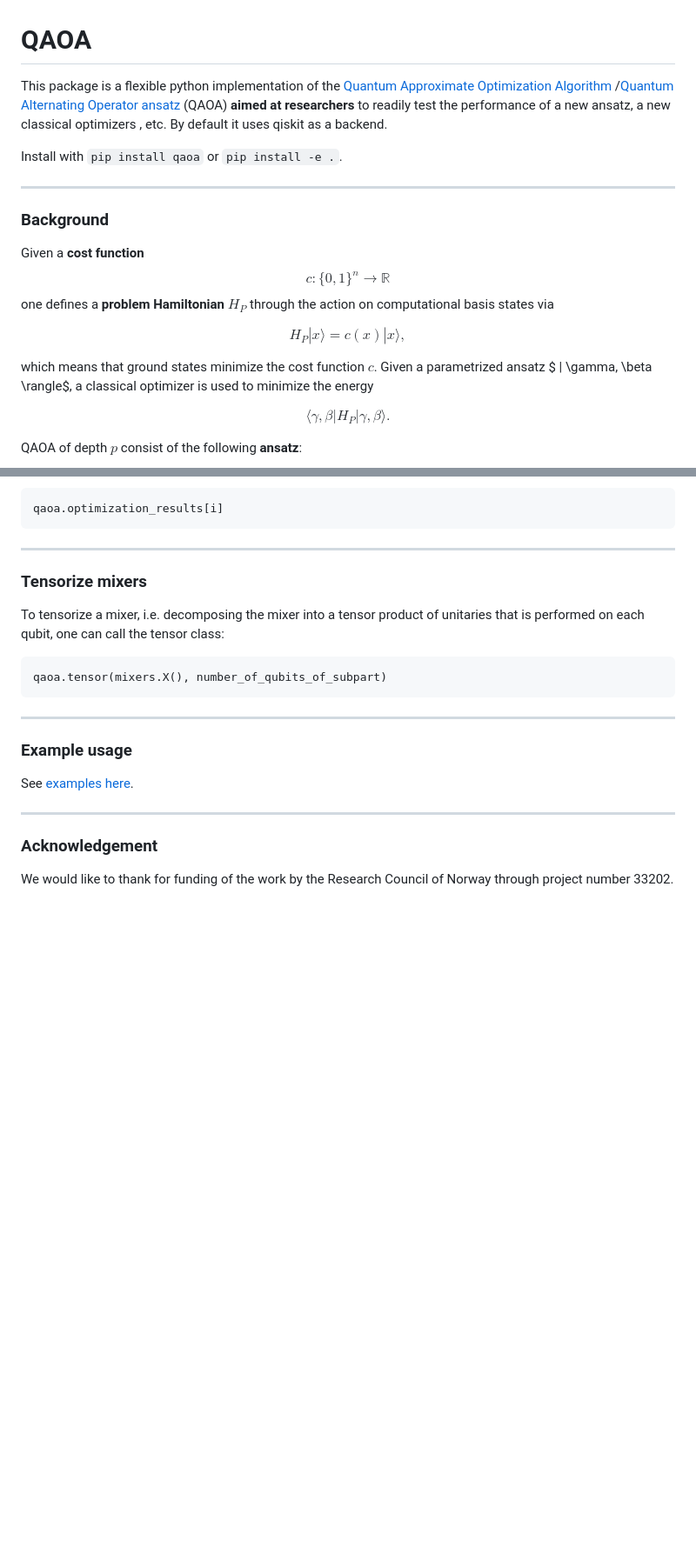
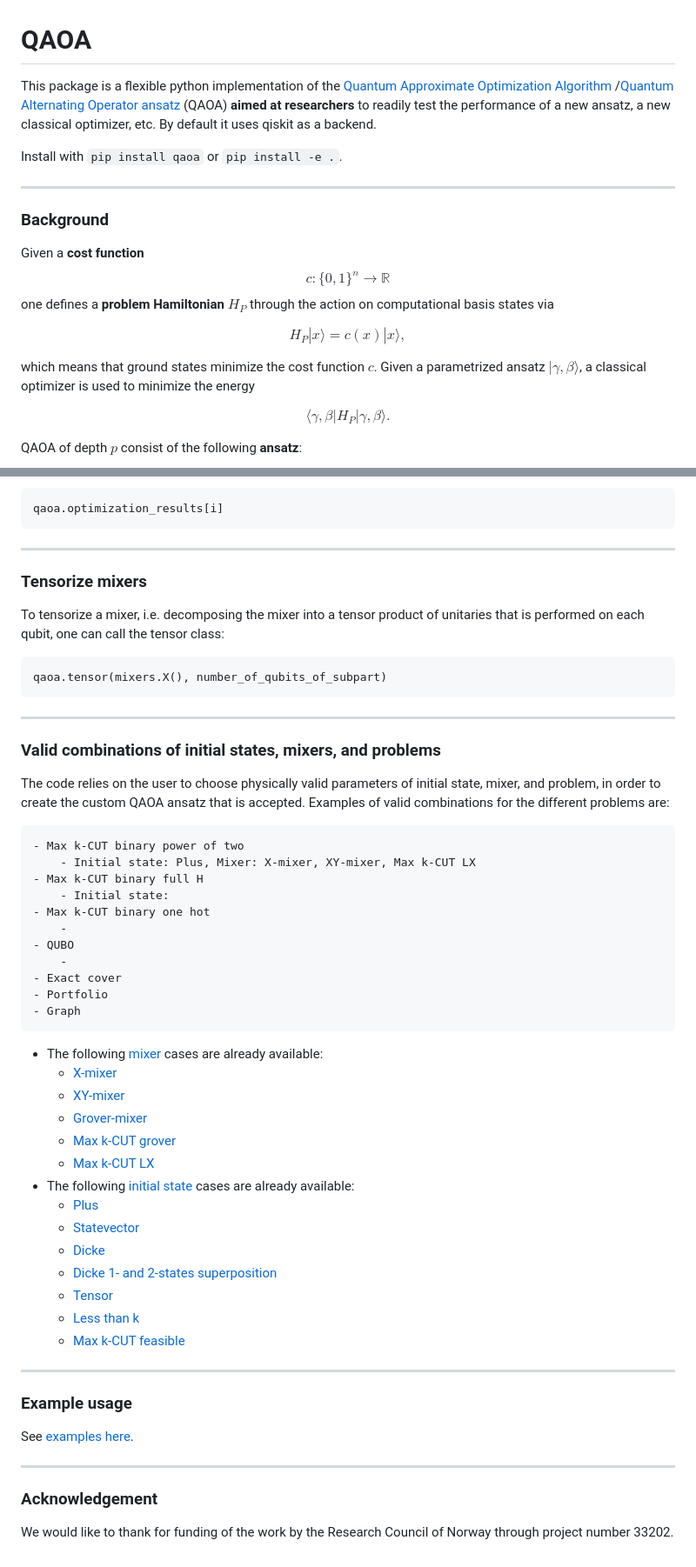
Before and after one commit to OpenQuantumComputing/QAOA, a Markdown page: README.md, 2 parts joined by grey strips. Shown: that part at 87% size. Rendered like a GitHub page; blank space fills up the shorter version.

Commit message:
valid combinations of initial states, mixers, and problems

```diff
--- a/README.md
+++ b/README.md
@@ -1,6 +1,6 @@
 # QAOA
 
-This package is a flexible python implementation of the [Quantum Approximate Optimization Algorithm](https://arxiv.org/pdf/1411.4028.pdf) /[Quantum Alternating Operator ansatz](https://arxiv.org/pdf/1709.03489.pdf)  (QAOA) **aimed at researchers** to readily test the performance of a new ansatz, a new classical optimizers <!-- optimizer? (without s)-->, etc. By default it uses qiskit as a backend.
+This package is a flexible python implementation of the [Quantum Approximate Optimization Algorithm](https://arxiv.org/pdf/1411.4028.pdf) /[Quantum Alternating Operator ansatz](https://arxiv.org/pdf/1709.03489.pdf)  (QAOA) **aimed at researchers** to readily test the performance of a new ansatz, a new classical optimizer, etc. By default it uses qiskit as a backend.
 
 Install with `pip install qaoa` or `pip install -e .`.
 
@@ -13,7 +13,7 @@ one defines a **problem Hamiltonian** $H_P$ through the action on computational
 $$ H_P |x\rangle = c(x) |x\rangle,$$
 
 which means that ground states minimize the cost function $c$.
-Given a parametrized ansatz $ | \gamma, \beta \rangle$, a classical optimizer is used to minimize the energy <!-- $ | \gamma, \beta \rangle$ doesn't show up correctly, suspect we need to delete a space => $| \gamma, \beta \rangle$-->
+Given a parametrized ansatz $| \gamma, \beta \rangle$, a classical optimizer is used to minimize the energy
 
 $$ \langle \gamma, \beta | H_P | \gamma, \beta \rangle.$$
 
@@ -135,6 +135,37 @@ performed on each qubit, one can call the tensor class:
 <!--find out the number of qubits we want here -->
 
 ***
+### Valid combinations of initial states, mixers, and problems
+The code relies on the user to choose physically valid parameters of initial state, mixer, and problem, in order to create the custom QAOA ansatz that is accepted. Examples of valid combinations for the different problems are:
+
+	- Max k-CUT binary power of two
+		- Initial state: Plus, Mixer: X-mixer, XY-mixer, Max k-CUT LX
+	- Max k-CUT binary full H
+		- Initial state:
+	- Max k-CUT binary one hot
+		-
+	- QUBO
+		-
+	- Exact cover
+	- Portfolio
+	- Graph
+
+
+- The following [mixer](qaoa/mixers/base_mixer.py) cases are already available:
+	- [X-mixer](qaoa/mixers/x_mixer.py)
+	- [XY-mixer](qaoa/mixers/xy_mixer.py)
+	- [Grover-mixer](qaoa/mixers/grover_mixer.py)
+	- [Max k-CUT grover](qaoa/mixers/maxkcut_grover_mixer.py)
+	- [Max k-CUT LX](qaoa/mixers/maxkcut_lx_mixer.py)
+- The following [initial state](qaoa/initialstates/base_initialstate.py) cases are already available:
+	- [Plus](qaoa/initialstates/plus_initialstate.py)
+	- [Statevector](qaoa/initialstates/statevector_initialstate.py)
+	- [Dicke](qaoa/initialstates/dicke_initialstate.py)
+	- [Dicke 1- and 2-states superposition](qaoa/initialstates/dicke1_2_initialstate.py)
+	- [Tensor](qaoa/initialstates/tensor_initialstate.py)
+	- [Less than k](qaoa/initialstates/lessthank_initialstate.py)
+	- [Max k-CUT feasible](qaoa/initialstates/maxkcut_feasible_initialstate.py)
+***
 ### Example usage
 
 See [examples here](examples/).
```
Also changed, not shown: other parts of README.md (+1 -1 lines).
